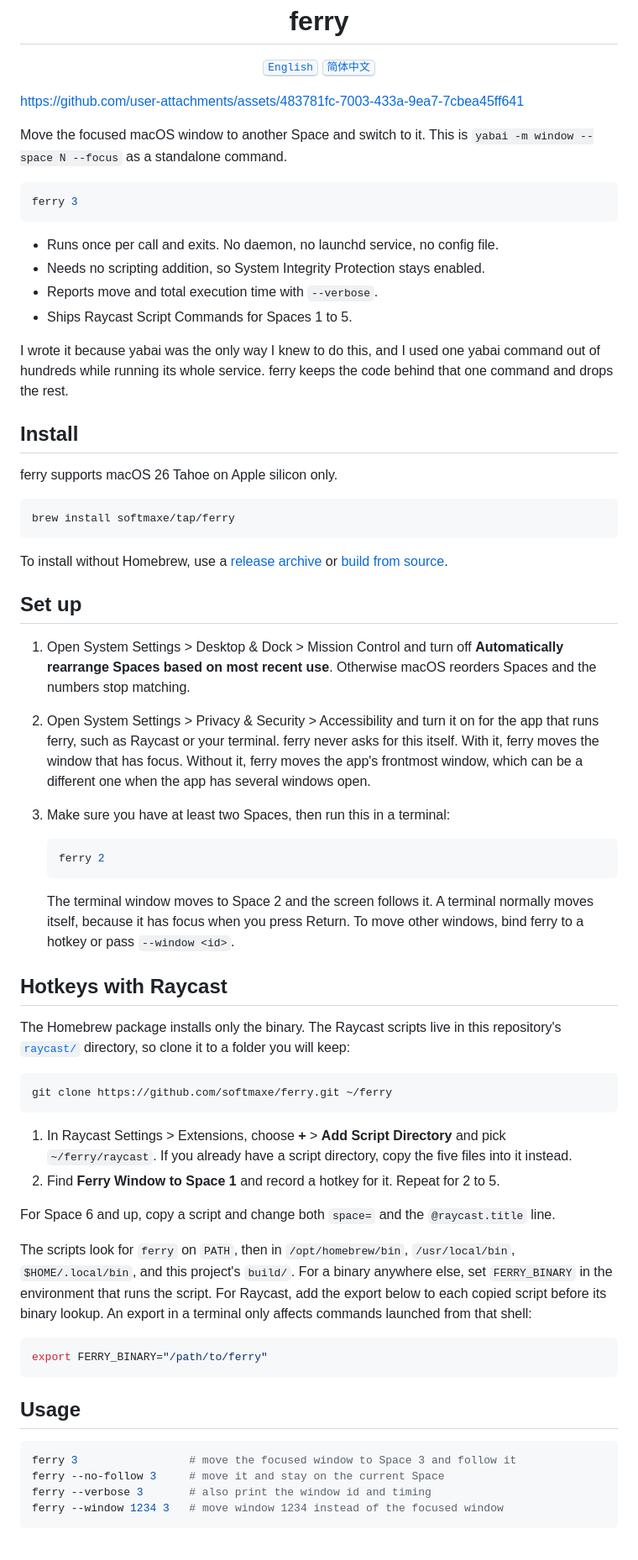
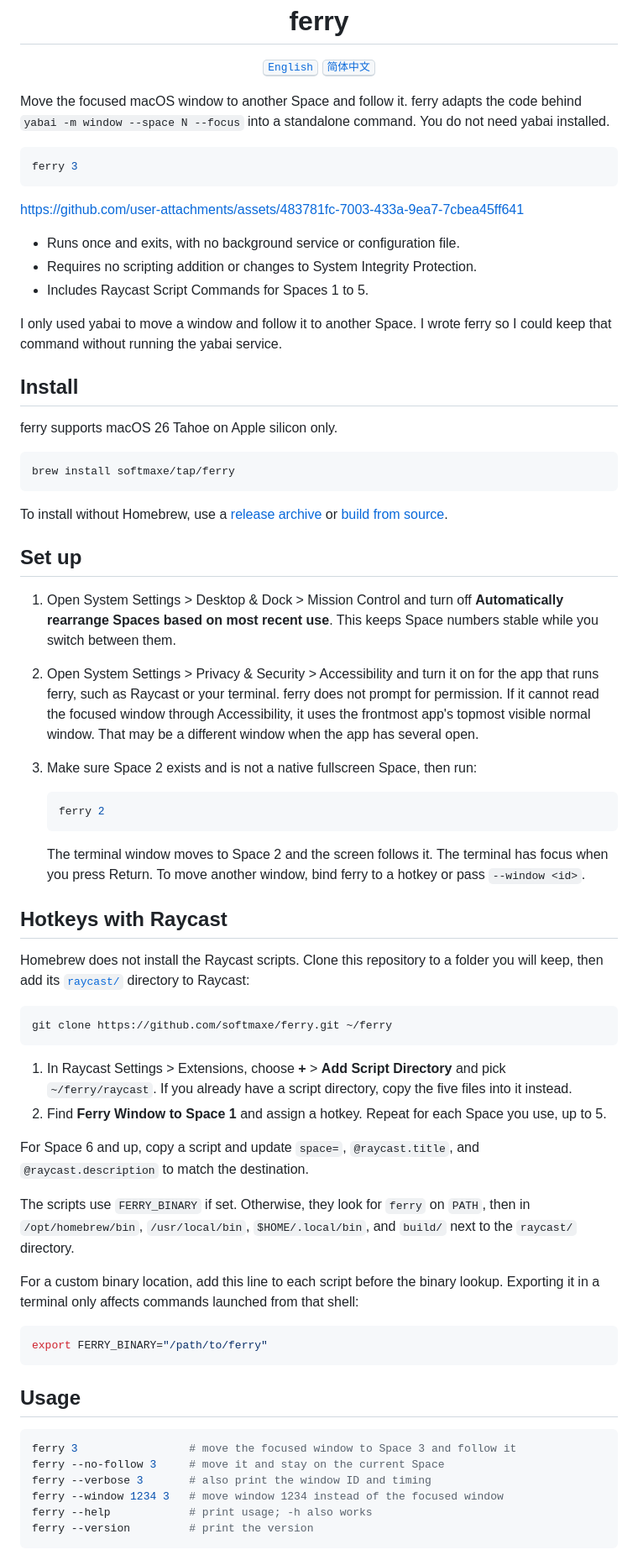
Before and after one commit to softmaxe/ferry, a Markdown page: README.md, the part around one of its changes. Shown at 84% size. Drawn GitHub-style.

````diff
--- a/README.md
+++ b/README.md
@@ -9,23 +9,22 @@
   <a href="README.zh-CN.md"><kbd>简体中文</kbd></a>
 </p>
 
-https://github.com/user-attachments/assets/483781fc-7003-433a-9ea7-7cbea45ff641
-
-Move the focused macOS window to another Space and switch to it. This is
-`yabai -m window --space N --focus` as a standalone command.
+Move the focused macOS window to another Space and follow it. ferry adapts the
+code behind `yabai -m window --space N --focus` into a standalone command.
+You do not need yabai installed.
 
 ```sh
 ferry 3
 ```
 
-- Runs once per call and exits. No daemon, no launchd service, no config file.
-- Needs no scripting addition, so System Integrity Protection stays enabled.
-- Reports move and total execution time with `--verbose`.
-- Ships Raycast Script Commands for Spaces 1 to 5.
+https://github.com/user-attachments/assets/483781fc-7003-433a-9ea7-7cbea45ff641
 
-I wrote it because yabai was the only way I knew to do this, and I used one
-yabai command out of hundreds while running its whole service. ferry keeps the
-code behind that one command and drops the rest.
+- Runs once and exits, with no background service or configuration file.
+- Requires no scripting addition or changes to System Integrity Protection.
+- Includes Raycast Script Commands for Spaces 1 to 5.
+
+I only used yabai to move a window and follow it to another Space. I wrote ferry
+so I could keep that command without running the yabai service.
 
 ## Install
 
@@ -41,28 +40,27 @@ or [build from source](#build-from-source).
 ## Set up
 
 1. Open System Settings > Desktop & Dock > Mission Control and turn off
-   **Automatically rearrange Spaces based on most recent use**. Otherwise macOS
-   reorders Spaces and the numbers stop matching.
+   **Automatically rearrange Spaces based on most recent use**. This keeps Space
+   numbers stable while you switch between them.
 2. Open System Settings > Privacy & Security > Accessibility and turn it on for
-   the app that runs ferry, such as Raycast or your terminal. ferry never asks
-   for this itself. With it, ferry moves the window that has focus. Without it,
-   ferry moves the app's frontmost window, which can be a different one when
-   the app has several windows open.
-3. Make sure you have at least two Spaces, then run this in a terminal:
+   the app that runs ferry, such as Raycast or your terminal. ferry does not
+   prompt for permission. If it cannot read the focused window through
+   Accessibility, it uses the frontmost app's topmost visible normal window.
+   That may be a different window when the app has several open.
+3. Make sure Space 2 exists and is not a native fullscreen Space, then run:
 
    ```sh
    ferry 2
    ```
 
-   The terminal window moves to Space 2 and the screen follows it. A terminal
-   normally moves itself, because it has focus when you press Return. To move
-   other windows, bind ferry to a hotkey or pass `--window <id>`.
+   The terminal window moves to Space 2 and the screen follows it. The terminal
+   has focus when you press Return. To move another window, bind ferry to a
+   hotkey or pass `--window <id>`.
 
 ## Hotkeys with Raycast
 
-The Homebrew package installs only the binary. The Raycast scripts live in this
-repository's [`raycast/`](raycast) directory, so clone it to a folder you will
-keep:
+Homebrew does not install the Raycast scripts. Clone this repository to a folder
+you will keep, then add its [`raycast/`](raycast) directory to Raycast:
 
 ```sh
 git clone https://github.com/softmaxe/ferry.git ~/ferry
@@ -71,17 +69,18 @@ git clone https://github.com/softmaxe/ferry.git ~/ferry
 1. In Raycast Settings > Extensions, choose **+** > **Add Script Directory**
    and pick `~/ferry/raycast`. If you already have a script directory, copy the
    five files into it instead.
-2. Find **Ferry Window to Space 1** and record a hotkey for it. Repeat for 2
-   to 5.
+2. Find **Ferry Window to Space 1** and assign a hotkey. Repeat for each Space
+   you use, up to 5.
 
-For Space 6 and up, copy a script and change both `space=` and the
-`@raycast.title` line.
+For Space 6 and up, copy a script and update `space=`, `@raycast.title`, and
+`@raycast.description` to match the destination.
 
-The scripts look for `ferry` on `PATH`, then in `/opt/homebrew/bin`,
-`/usr/local/bin`, `$HOME/.local/bin`, and this project's `build/`. For a binary
-anywhere else, set `FERRY_BINARY` in the environment that runs the script.
-For Raycast, add the export below to each copied script before its binary lookup.
-An export in a terminal only affects commands launched from that shell:
+The scripts use `FERRY_BINARY` if set. Otherwise, they look for `ferry` on
+`PATH`, then in `/opt/homebrew/bin`, `/usr/local/bin`, `$HOME/.local/bin`, and
+`build/` next to the `raycast/` directory.
+
+For a custom binary location, add this line to each script before the binary
+lookup. Exporting it in a terminal only affects commands launched from that shell:
 
 ```sh
 export FERRY_BINARY="/path/to/ferry"
@@ -92,7 +91,9 @@ export FERRY_BINARY="/path/to/ferry"
 ```sh
 ferry 3                 # move the focused window to Space 3 and follow it
 ferry --no-follow 3     # move it and stay on the current Space
-ferry --verbose 3       # also print the window id and timing
+ferry --verbose 3       # also print the window ID and timing
 ferry --window 1234 3   # move window 1234 instead of the focused window
+ferry --help            # print usage; -h also works
+ferry --version         # print the version
 ```
 
````
Also changed, not shown: other parts of README.md (+57 -33 lines), README.zh-CN.md (+50 -36 lines).
